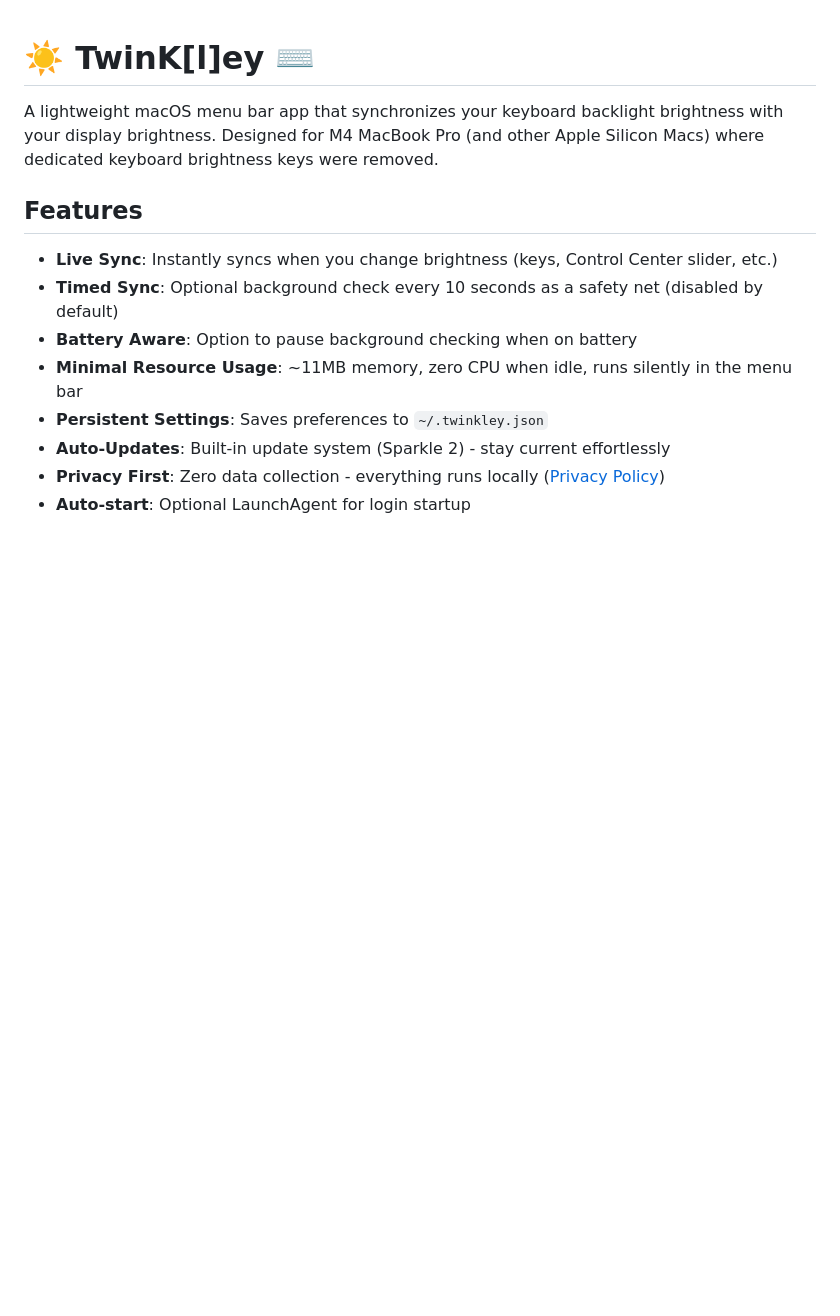
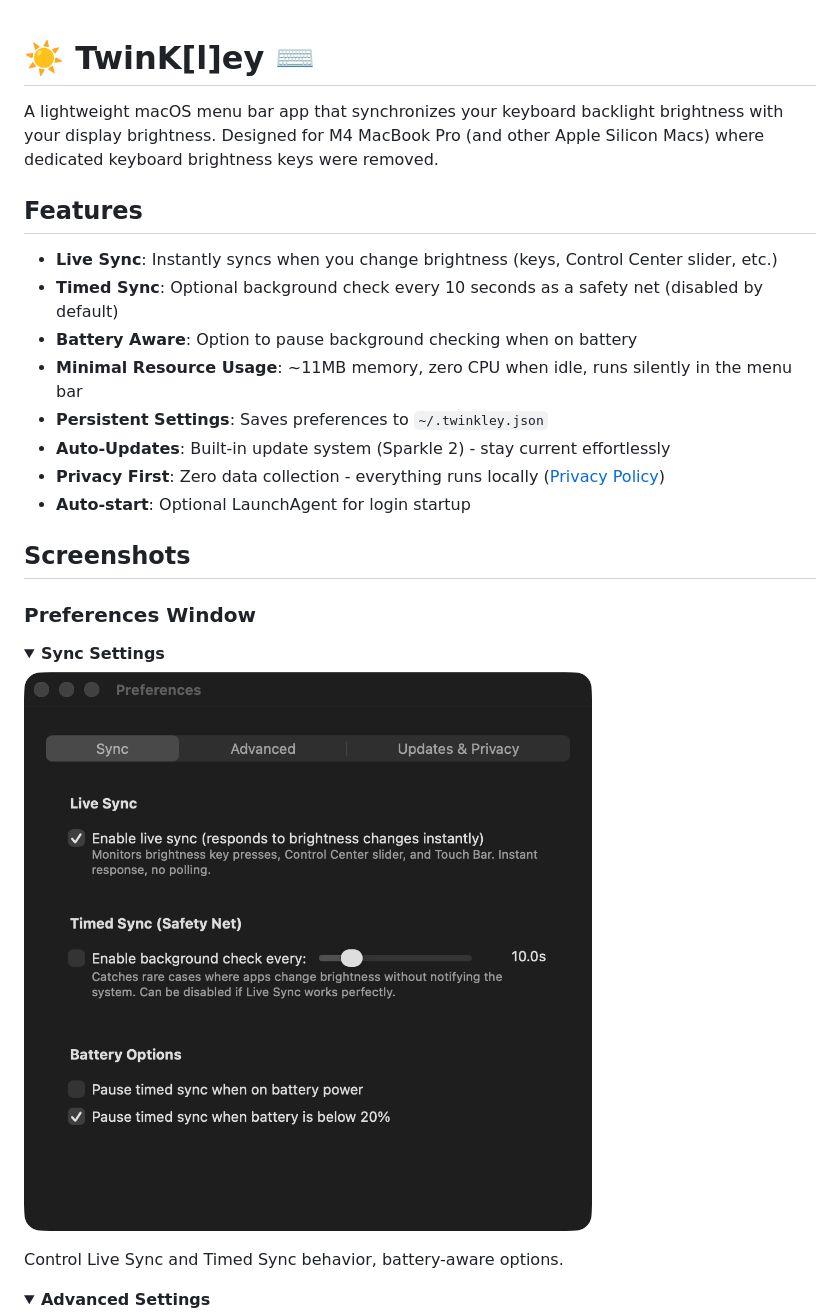
Before and after one commit to emrikol/TwinKley, a Markdown page: README.md, the part around one of its changes. GitHub-like rendering; pictures changed too: docs/images/preferences-sync.png (added); folded sections open; blank space fills up the shorter version.

```diff
--- a/README.md
+++ b/README.md
@@ -12,3 +12,19 @@ A lightweight macOS menu bar app that synchronizes your keyboard backlight brigh
 - **Auto-Updates**: Built-in update system (Sparkle 2) - stay current effortlessly
 - **Privacy First**: Zero data collection - everything runs locally ([Privacy Policy](PRIVACY.md))
 - **Auto-start**: Optional LaunchAgent for login startup
+
+## Screenshots
+
+### Preferences Window
+
+<details>
+<summary><strong>Sync Settings</strong></summary>
+
+![Sync Settings](docs/images/preferences-sync.png)
+
+Control Live Sync and Timed Sync behavior, battery-aware options.
+</details>
+
+<details>
+<summary><strong>Advanced Settings</strong></summary>
+
```
Also changed, not shown: other parts of README.md (+28 -0 lines), docs/images/README.md (+15 -58 lines), docs/images/debug-window.png (added), docs/images/preferences-advanced.png (added), docs/images/preferences-updates.png (added).
